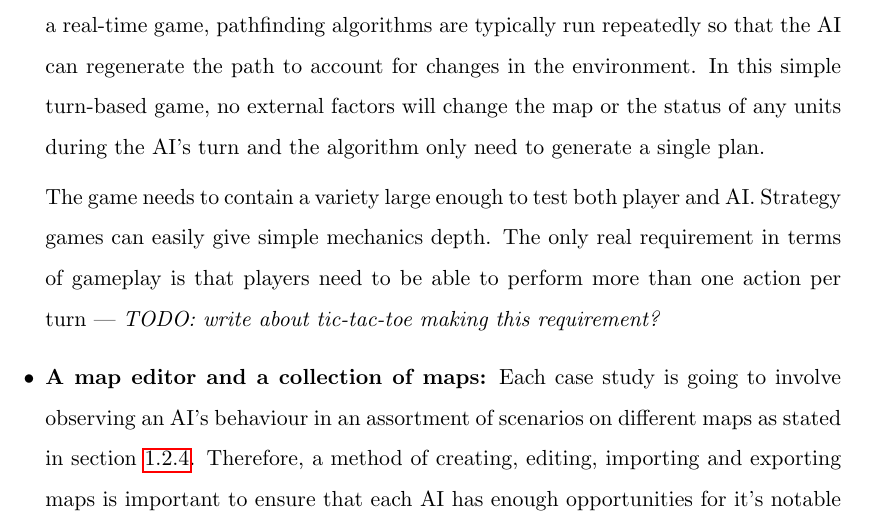
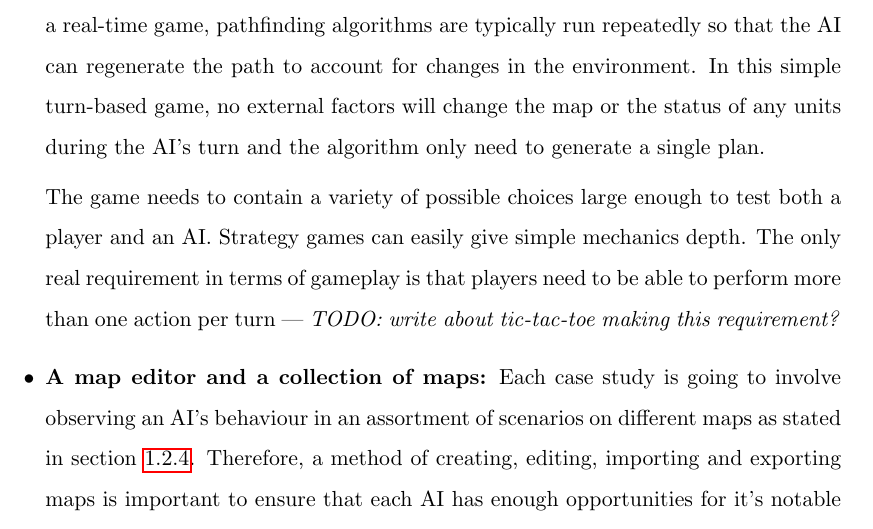
Before and after one commit to Ashe/Thesis, a LaTeX thesis (Docs/thesis.tex): part of page 24 of 30, cut so that both start at the same text. Compiled offline with pdfLaTeX.

Commit message:
Small correction

```diff
--- a/Docs/thesis.tex
+++ b/Docs/thesis.tex
@@ -258,7 +258,7 @@ A* is critical to the research questions listed in section \ref{subsubsec:resear
 \item \textbf{A turn-based game with strategic depth:}
 A game AI needs an environment to interact with, which means building some sort of game. Sections \ref{subsubsec:videoGamesAndAI} and \ref{subsubsec:theNeedForGameAI} describe how game AI is used as an in-game device for offering the player more choices for interaction, implementing difficulty and making the game more enjoyable. There isn't a restriction on the game needing to be turn-based, but it makes it easier to implement the ability to rewind the AI's turn easier, therefore making it easier to observe the AI's behaviour. Turn-based gameplay also acts as a limit for the AI; in a real-time game, pathfinding algorithms are typically run repeatedly so that the AI can regenerate the path to account for changes in the environment. In this simple turn-based game, no external factors will change the map or the status of any units during the AI's turn and the algorithm only need to generate a single plan.
 
-The game needs to contain a variety large enough to test both player and AI. Strategy games can easily give simple mechanics depth. The only real requirement in terms of gameplay is that players need to be able to perform more than one action per turn --- \emph{TODO: write about tic-tac-toe making this requirement?}
+The game needs to contain a variety of possible choices large enough to test both a player and an AI. Strategy games can easily give simple mechanics depth. The only real requirement in terms of gameplay is that players need to be able to perform more than one action per turn --- \emph{TODO: write about tic-tac-toe making this requirement?}
 
 \item \textbf{A map editor and a collection of maps:}
 Each case study is going to involve observing an AI's behaviour in an assortment of scenarios on different maps as stated in section \ref{subsubsec:researchMethodologies}. Therefore, a method of creating, editing, importing and exporting maps is important to ensure that each AI has enough opportunities for it's notable details to be displayed. Symmetrical maps showcase how having the first turn of a game changes the AI's gameplay, while asymmetrical maps reveal how well an AI takes advantage of one-sided maps. It is uncertain as to whether the AI will show interesting behaviour on every map, so the ability to edit a map while a game is in-progress will allow for greater inspection of any signs of behaviour of significance.
```
Also changed, not shown: Docs/thesis.pdf.
